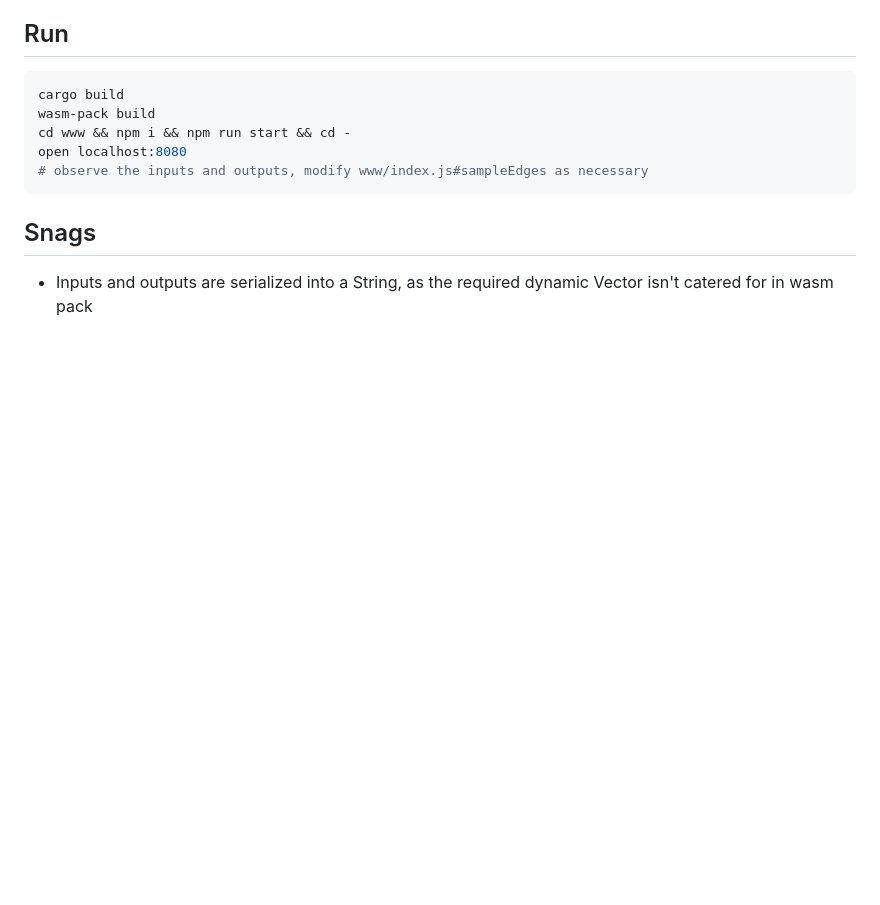
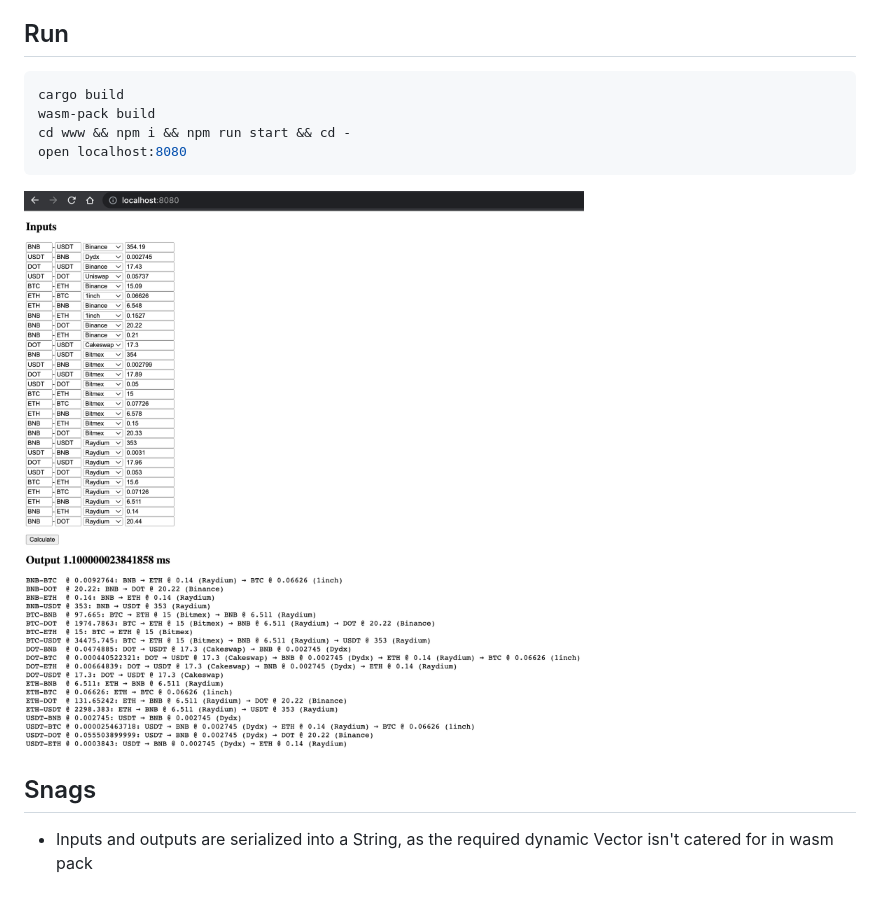
Before and after one commit to konrads/wasm-best-path, a Markdown page: README.md, the part around the change. GitHub-like rendering; pictures changed too: doc/img/screenshot.png (added); blank space fills up the shorter version.

````diff
--- a/README.md
+++ b/README.md
@@ -9,8 +9,9 @@ cargo build
 wasm-pack build
 cd www && npm i && npm run start && cd -
 open localhost:8080
-# observe the inputs and outputs, modify www/index.js#sampleEdges as necessary
 ```
+
+![screenshot](doc/img/screenshot.png?raw=true)
 
 ## Snags
 
````
Also changed, not shown: 2 other files.
